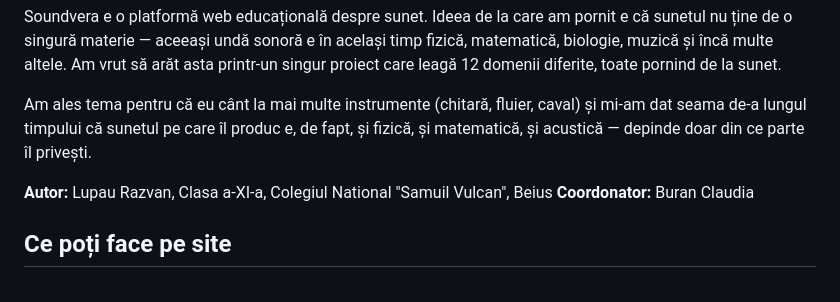
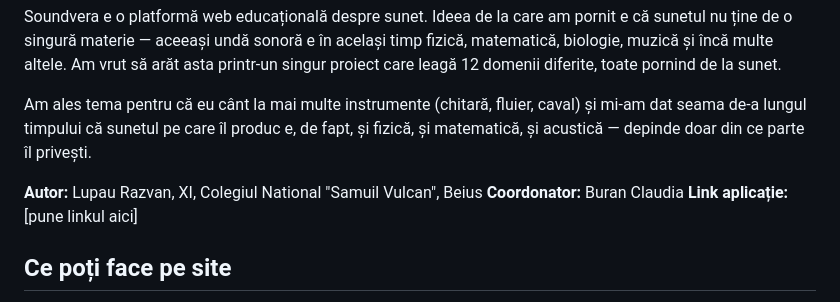
Before and after one commit to razvanlupau/Soundvera, a Markdown page: README.md, the part around the change. GitHub-like rendering.

```diff
--- a/README.md
+++ b/README.md
@@ -6,9 +6,9 @@ Soundvera e o platformă web educațională despre sunet. Ideea de la care am po
 
 Am ales tema pentru că eu cânt la mai multe instrumente (chitară, fluier, caval) și mi-am dat seama de-a lungul timpului că sunetul pe care îl produc e, de fapt, și fizică, și matematică, și acustică — depinde doar din ce parte îl privești.
 
-**Autor:** Lupau Razvan, Clasa a-XI-a, Colegiul National "Samuil Vulcan", Beius
+**Autor:** Lupau Razvan, XI, Colegiul National "Samuil Vulcan", Beius
 **Coordonator:** Buran Claudia
-
+**Link aplicație:** [pune linkul aici]
 
 ## Ce poți face pe site
 
```
